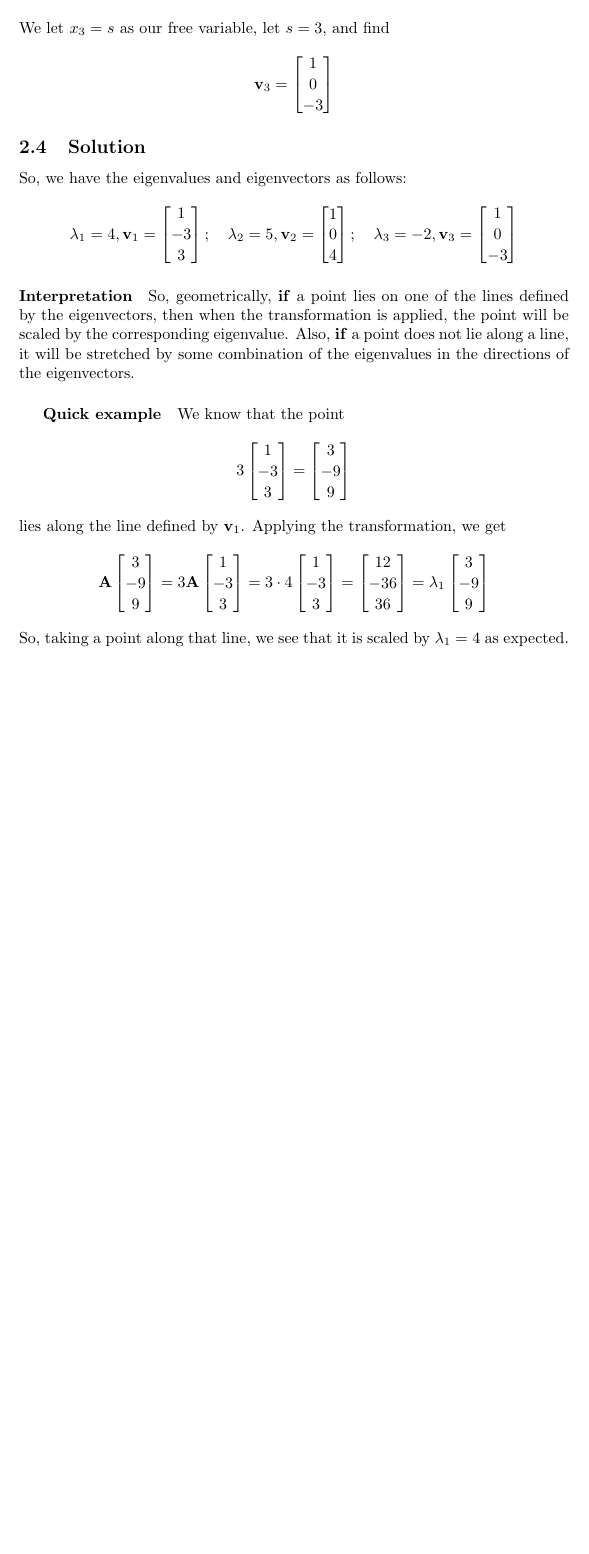
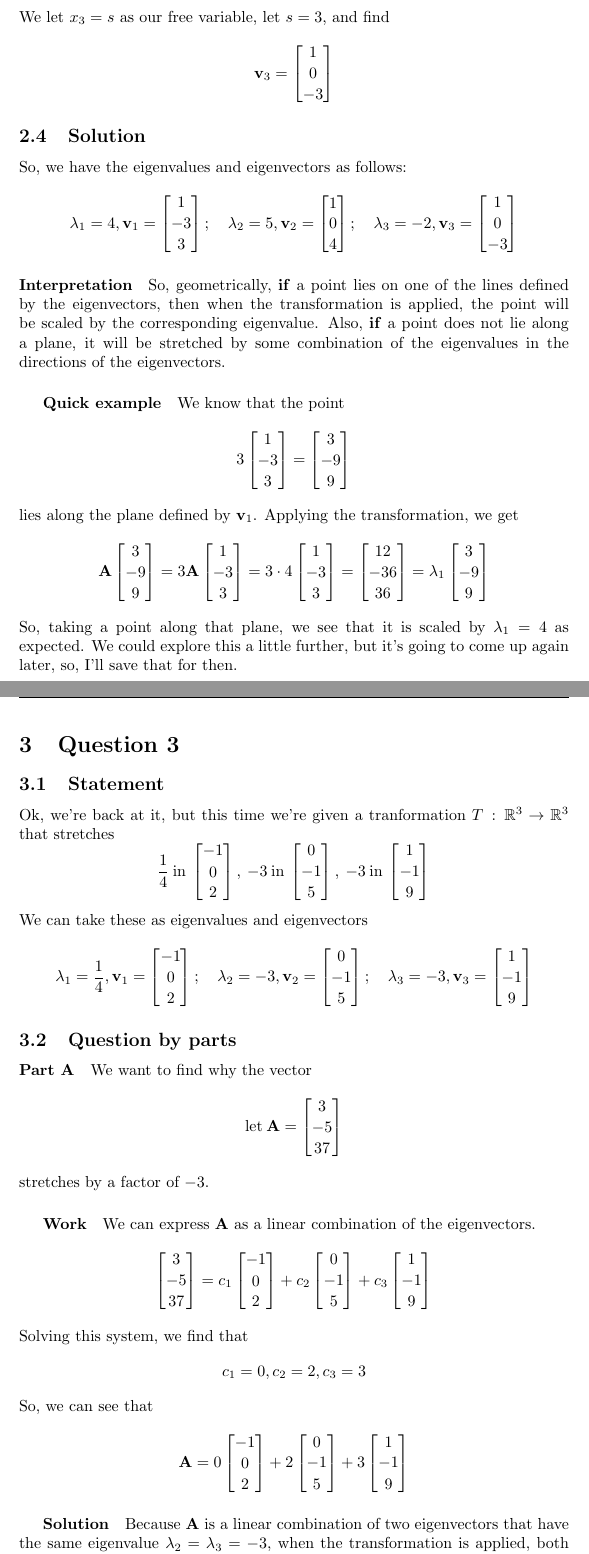
Before and after one commit to MeVsTheVoices/MATH620, a LaTeX problem sheet (Homeworks/Unit 6/Homework 8/Homework.tex): part of page 3 of 3 before the commit and two parts of pages 3 and 4 of 5 after it, the two joined at a grey line, cut so that both start at the same text, the shorter picture padded with empty space. Compiled offline with pdfLaTeX.

Commit message:
Revise Homework 8 to correct terminology from "line" to "plane" in eigenvalue discussion and add new questions on eigenvalues and transformations.

```diff
--- a/Homeworks/Unit 6/Homework 8/Homework.tex
+++ b/Homeworks/Unit 6/Homework 8/Homework.tex
@@ -193,7 +193,7 @@
                 So, geometrically, \textbf{if} a point lies on one of the lines
                 defined by the eigenvectors, then when the transformation is applied,
                 the point will be scaled by the corresponding eigenvalue.
-                Also, \textbf{if} a point does not lie along a line, it will be stretched
+                Also, \textbf{if} a point does not lie along a plane, it will be stretched
                 by some combination of the eigenvalues in the directions of the eigenvectors.
                 \subparagraph{Quick example}
                     We know that the point
@@ -202,7 +202,7 @@
                         =
                         \begin{bmatrix}3\\-9\\9\end{bmatrix}
                     \]
-                    lies along the line defined by $\mathbf{v}_1$.
+                    lies along the plane defined by $\mathbf{v}_1$.
                     Applying the transformation, we get
                     \[
                         \mathbf{A}
@@ -219,5 +219,65 @@
                         \lambda_1
                         \begin{bmatrix}3\\-9\\9\end{bmatrix}
                     \]
-                    So, taking a point along that line, we see that it is scaled
-                    by $\lambda_1=4$ as expected.
+                    So, taking a point along that plane, we see that it is scaled
+                    by $\lambda_1=4$ as expected. We could explore this a little further,
+                    but it's going to come up again later, so, I'll save that for then.
+    \section{Question 3}
+        \subsection{Statement}
+            Ok, we're back at it,
+            but this time we're given a tranformation
+            $T\,:\,\mathbb{R}^3\rightarrow\mathbb{R}^3$
+            that stretches
+            \[
+                \frac{1}{4}\:\text{in}\:\begin{bmatrix}-1\\0\\2\end{bmatrix}
+                ,\:
+                -3\:\text{in}\:\begin{bmatrix}0\\-1\\5\end{bmatrix}
+                ,\:
+                -3\:\text{in}\:\begin{bmatrix}1\\-1\\9\end{bmatrix}
+            \]
+            We can take these as eigenvalues and eigenvectors
+            \begin{align*}
+                \lambda_1=\frac{1}{4}, \mathbf{v}_1=\begin{bmatrix}-1\\0\\2\end{bmatrix}; \quad
+                \lambda_2=-3, \mathbf{v}_2=\begin{bmatrix}0\\-1\\5\end{bmatrix}; \quad
+                \lambda_3=-3, \mathbf{v}_3=\begin{bmatrix}1\\-1\\9\end{bmatrix}
+            \end{align*}
+        \subsection{Question by parts}
+            \paragraph{Part A}
+                We want to find why the vector
+                \[
+                    \text{let}\:\mathbf{A}=\begin{bmatrix}3\\-5\\37\end{bmatrix}
+                \]
+                stretches by a factor of $-3$.
+                \subparagraph{Work}
+                    We can express $\mathbf{A}$ as a linear combination
+                    of the eigenvectors.
+                    \[
+                        \begin{bmatrix}3\\-5\\37\end{bmatrix}
+                        =
+                        c_1\begin{bmatrix}-1\\0\\2\end{bmatrix}
+                        +
+                        c_2\begin{bmatrix}0\\-1\\5\end{bmatrix}
+                        +
+                        c_3\begin{bmatrix}1\\-1\\9\end{bmatrix}
+                    \]
+                    Solving this system, we find that
+                    \[
+                        c_1=0, c_2=2, c_3=3
+                    \]
+                    So, we can see that
+                    \[
+                        \mathbf{A}
+                        =
+                        0\begin{bmatrix}-1\\0\\2\end{bmatrix}
+                        +
+                        2\begin{bmatrix}0\\-1\\5\end{bmatrix}
+                        +
+                        3\begin{bmatrix}1\\-1\\9\end{bmatrix}
+                    \]
+                \subparagraph{Solution}
+                    Because $\mathbf{A}$ is a linear combination of two
+                    eigenvectors that have the same eigenvalue $\lambda_2=\lambda_3=-3$,
+                    when the transformation is applied, both components will
+                    be scaled by $-3$, resulting in the entire vector being scaled
+                    by $-3$.
+            \paragraph{Part B}
```
Also changed, not shown: Homeworks/Unit 6/Homework 8/Homework.pdf, Homeworks/Unit 6/Homework 8/Homework.tex (52 more changed lines).
